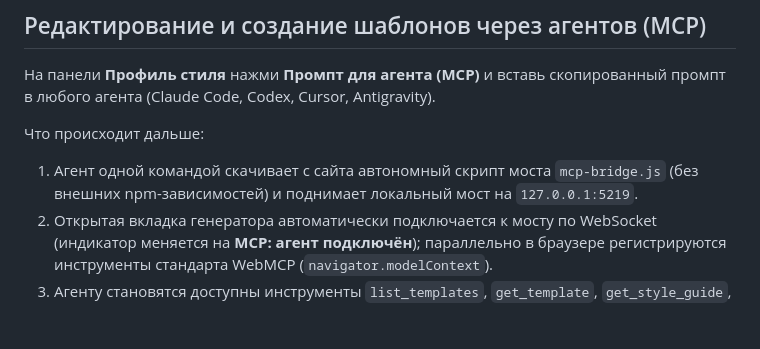
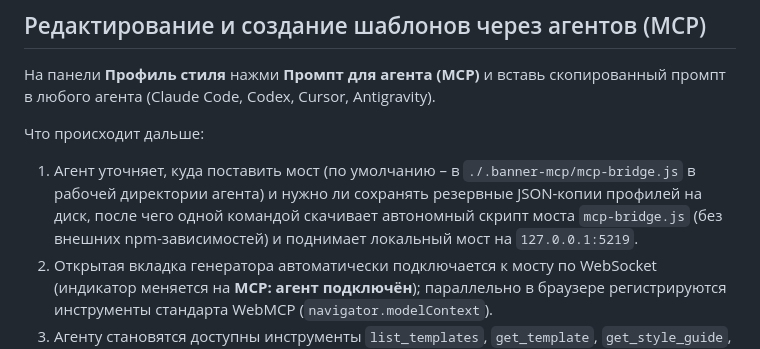
Before and after one commit to TheVSAKeeper/procedural-banner-generator, a Markdown page: README.md, the part around the change. Drawn GitHub-style; blank space fills up the shorter version.

Commit message:
Уточнение шага установки MCP-моста в README

```diff
--- a/README.md
+++ b/README.md
@@ -107,8 +107,7 @@ seed**: один и тот же seed – ровно та же картинка,
 агента (Claude Code, Codex, Cursor, Antigravity).
 
 Что происходит дальше:
-1. Агент одной командой скачивает с сайта автономный скрипт моста `mcp-bridge.js` (без внешних
-   npm-зависимостей) и поднимает локальный мост на `127.0.0.1:5219`.
+1. Агент уточняет, куда поставить мост (по умолчанию – в `./.banner-mcp/mcp-bridge.js` в рабочей директории агента) и нужно ли сохранять резервные JSON-копии профилей на диск, после чего одной командой скачивает автономный скрипт моста `mcp-bridge.js` (без внешних npm-зависимостей) и поднимает локальный мост на `127.0.0.1:5219`.
 2. Открытая вкладка генератора автоматически подключается к мосту по WebSocket (индикатор меняется на
    **MCP: агент подключён**); параллельно в браузере регистрируются инструменты стандарта WebMCP
    (`navigator.modelContext`).
```
